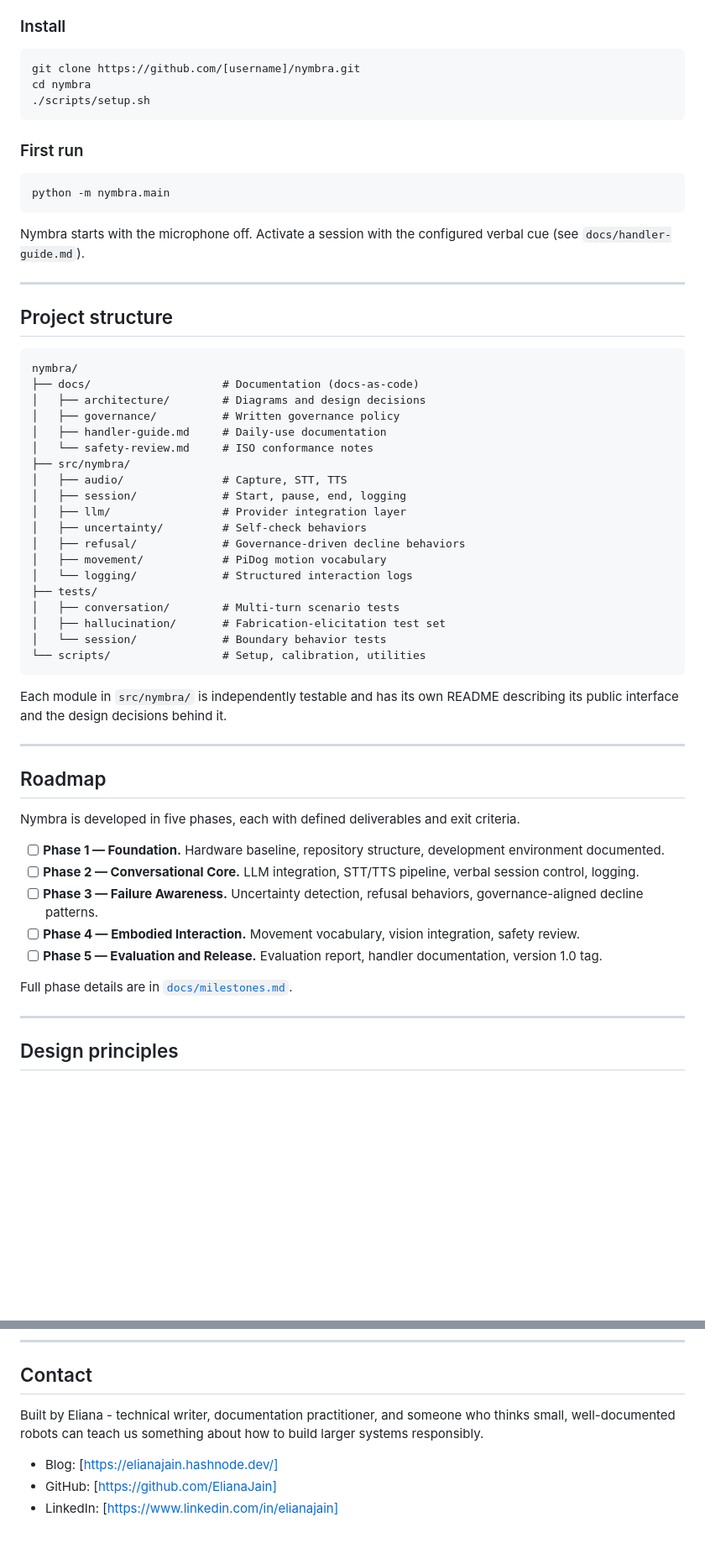
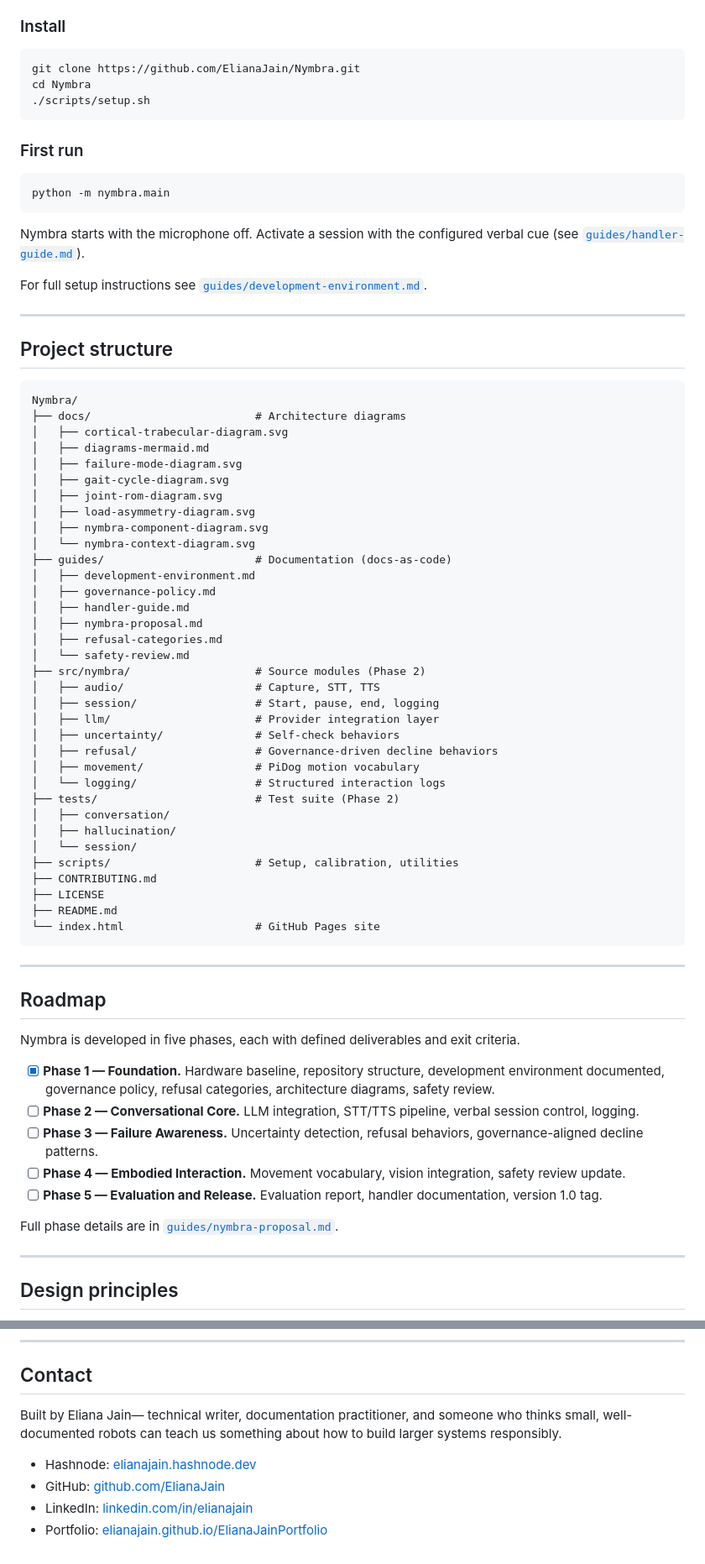
Before and after one commit to ElianaJain/Nymbra, a Markdown page: README.md, 2 parts joined by grey strips. Shown at 84% size. Rendered like a GitHub page; blank space fills up the shorter version.

````diff
--- a/README.md
+++ b/README.md
@@ -77,8 +76,8 @@ For this project, the architect and builder are the same person. The handler is
 ### Install
 
 ```bash
-git clone https://github.com/[username]/nymbra.git
-cd nymbra
+git clone https://github.com/ElianaJain/Nymbra.git
+cd Nymbra
 ./scripts/setup.sh
 ```
 
@@ -88,35 +87,50 @@ cd nymbra
 python -m nymbra.main
 ```
 
-Nymbra starts with the microphone off. Activate a session with the configured verbal cue (see `docs/handler-guide.md`).
+Nymbra starts with the microphone off. Activate a session with the configured verbal cue (see [`guides/handler-guide.md`](guides/handler-guide.md)).
+
+For full setup instructions see [`guides/development-environment.md`](guides/development-environment.md).
 
 ---
 
 ## Project structure
 
 ```
-nymbra/
-├── docs/                    # Documentation (docs-as-code)
-│   ├── architecture/        # Diagrams and design decisions
-│   ├── governance/          # Written governance policy
-│   ├── handler-guide.md     # Daily-use documentation
-│   └── safety-review.md     # ISO conformance notes
-├── src/nymbra/
-│   ├── audio/               # Capture, STT, TTS
-│   ├── session/             # Start, pause, end, logging
-│   ├── llm/                 # Provider integration layer
-│   ├── uncertainty/         # Self-check behaviors
-│   ├── refusal/             # Governance-driven decline behaviors
-│   ├── movement/            # PiDog motion vocabulary
-│   └── logging/             # Structured interaction logs
-├── tests/
-│   ├── conversation/        # Multi-turn scenario tests
-│   ├── hallucination/       # Fabrication-elicitation test set
-│   └── session/             # Boundary behavior tests
-└── scripts/                 # Setup, calibration, utilities
+Nymbra/
+├── docs/                         # Architecture diagrams
+│   ├── cortical-trabecular-diagram.svg
+│   ├── diagrams-mermaid.md
+│   ├── failure-mode-diagram.svg
+│   ├── gait-cycle-diagram.svg
+│   ├── joint-rom-diagram.svg
+│   ├── load-asymmetry-diagram.svg
+│   ├── nymbra-component-diagram.svg
+│   └── nymbra-context-diagram.svg
+├── guides/                       # Documentation (docs-as-code)
+│   ├── development-environment.md
+│   ├── governance-policy.md
+│   ├── handler-guide.md
+│   ├── nymbra-proposal.md
+│   ├── refusal-categories.md
+│   └── safety-review.md
+├── src/nymbra/                   # Source modules (Phase 2)
+│   ├── audio/                    # Capture, STT, TTS
+│   ├── session/                  # Start, pause, end, logging
+│   ├── llm/                      # Provider integration layer
+│   ├── uncertainty/              # Self-check behaviors
+│   ├── refusal/                  # Governance-driven decline behaviors
+│   ├── movement/                 # PiDog motion vocabulary
+│   └── logging/                  # Structured interaction logs
+├── tests/                        # Test suite (Phase 2)
+│   ├── conversation/
+│   ├── hallucination/
+│   └── session/
+├── scripts/                      # Setup, calibration, utilities
+├── CONTRIBUTING.md
+├── LICENSE
+├── README.md
+└── index.html                    # GitHub Pages site
 ```
-
-Each module in `src/nymbra/` is independently testable and has its own README describing its public interface and the design decisions behind it.
 
 ---
 
@@ -124,13 +138,13 @@ Each module in `src/nymbra/` is independently testable and has its own README de
 
 Nymbra is developed in five phases, each with defined deliverables and exit criteria.
 
-- [ ] **Phase 1 — Foundation.** Hardware baseline, repository structure, development environment documented.
+- [x] **Phase 1 — Foundation.** Hardware baseline, repository structure, development environment documented, governance policy, refusal categories, architecture diagrams, safety review.
 - [ ] **Phase 2 — Conversational Core.** LLM integration, STT/TTS pipeline, verbal session control, logging.
 - [ ] **Phase 3 — Failure Awareness.** Uncertainty detection, refusal behaviors, governance-aligned decline patterns.
-- [ ] **Phase 4 — Embodied Interaction.** Movement vocabulary, vision integration, safety review.
+- [ ] **Phase 4 — Embodied Interaction.** Movement vocabulary, vision integration, safety review update.
 - [ ] **Phase 5 — Evaluation and Release.** Evaluation report, handler documentation, version 1.0 tag.
 
-Full phase details are in [`docs/milestones.md`](docs/milestones.md).
+Full phase details are in [`guides/nymbra-proposal.md`](guides/nymbra-proposal.md).
 
 ---
 
@@ -174,8 +197,9 @@ Nymbra is a fanciful mark, not an acronym. It echoes *nimbus* (the cloud or aura
 
 ## Contact
 
-Built by Eliana - technical writer, documentation practitioner, and someone who thinks small, well-documented robots can teach us something about how to build larger systems responsibly.
+Built by Eliana Jain— technical writer, documentation practitioner, and someone who thinks small, well-documented robots can teach us something about how to build larger systems responsibly.
 
-- Blog: [https://elianajain.hashnode.dev/]
-- GitHub: [https://github.com/ElianaJain]
-- LinkedIn: [https://www.linkedin.com/in/elianajain]
+- Hashnode: [elianajain.hashnode.dev](https://elianajain.hashnode.dev)
+- GitHub: [github.com/ElianaJain](https://github.com/ElianaJain)
+- LinkedIn: [linkedin.com/in/elianajain](https://www.linkedin.com/in/elianajain)
+- Portfolio: [elianajain.github.io/ElianaJainPortfolio](https://elianajain.github.io/ElianaJainPortfolio)
````
Also changed, not shown: other parts of README.md (+15 -7 lines).
